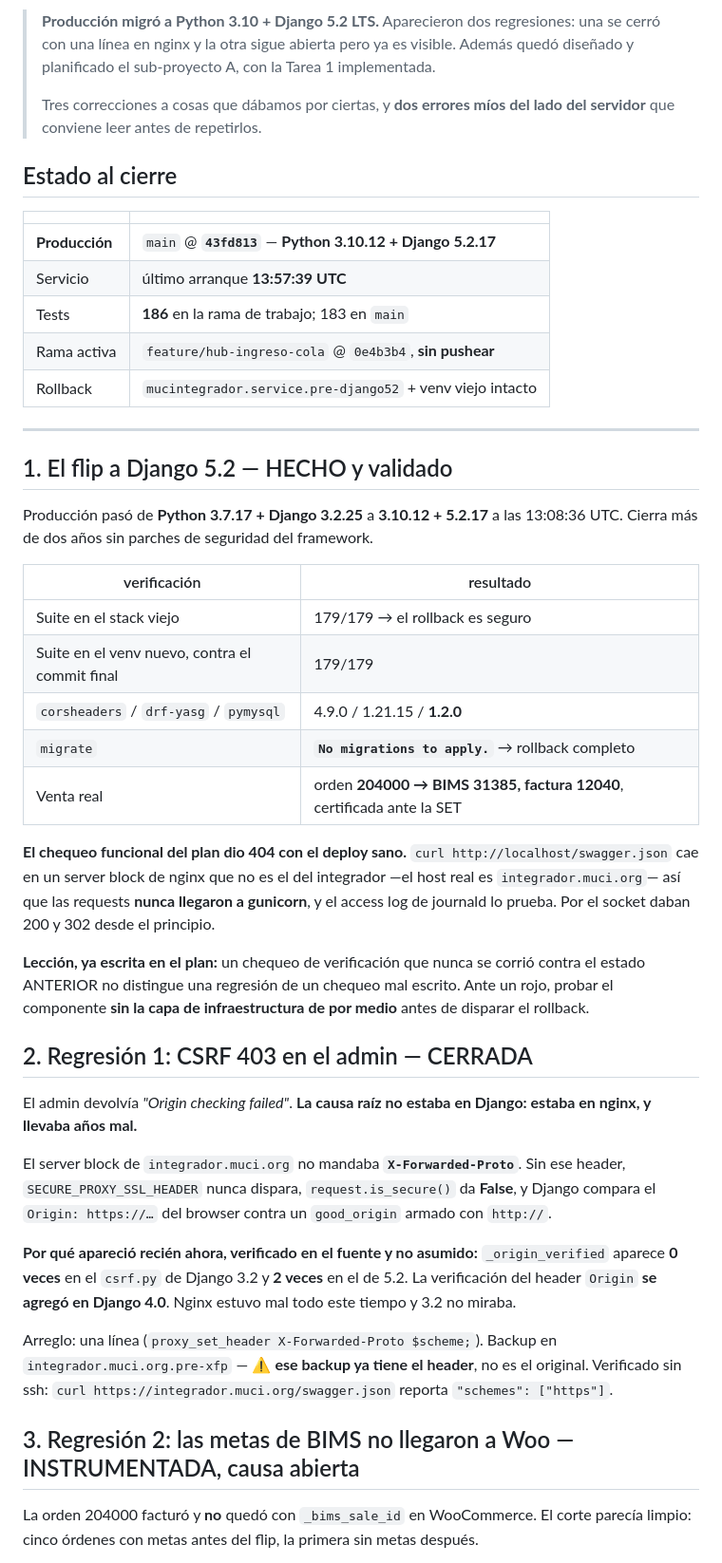
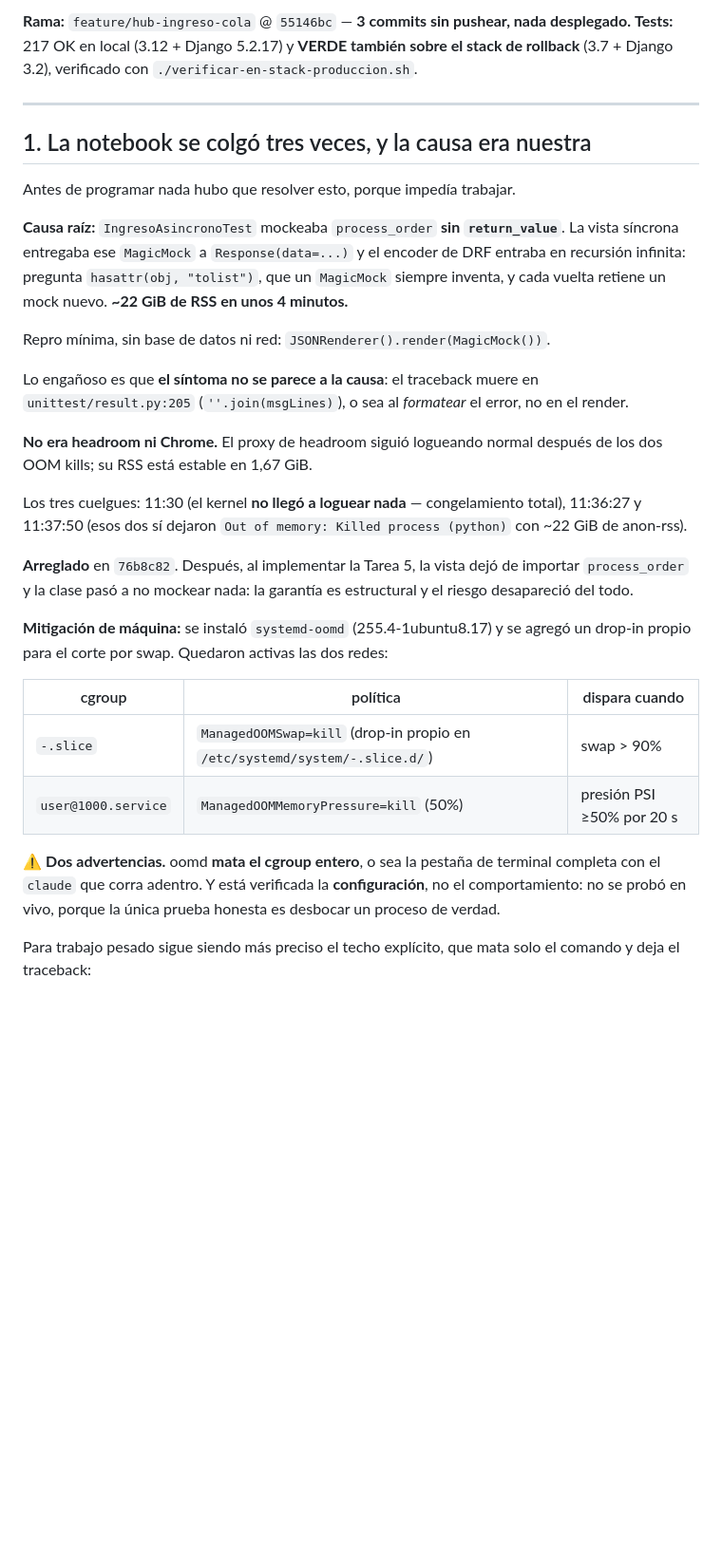
Before and after one commit to MuCi-CV/integrador-facturacion-electronica, a Markdown page: handoff.md, the part around one of its changes. Shown at 95% size. Drawn GitHub-style; blank space fills up the shorter version.

```diff
--- a/handoff.md
+++ b/handoff.md
@@ -2,64 +2,46 @@
 
-> **Producción migró a Python 3.10 + Django 5.2 LTS.** Aparecieron dos regresiones: una se cerró
-> con una línea en nginx y la otra sigue abierta pero ya es visible. Además quedó diseñado y
-> planificado el sub-proyecto A, con la Tarea 1 implementada.
->
-> Tres correcciones a cosas que dábamos por ciertas, y **dos errores míos del lado del servidor**
-> que conviene leer antes de repetirlos.
-
-## Estado al cierre
-
-| | |
-|---|---|
-| **Producción** | `main` @ **`43fd813`** — **Python 3.10.12 + Django 5.2.17** |
-| Servicio | último arranque **13:57:39 UTC** |
-| Tests | **186** en la rama de trabajo; 183 en `main` |
-| Rama activa | `feature/hub-ingreso-cola` @ `0e4b3b4`, **sin pushear** |
-| Rollback | `mucintegrador.service.pre-django52` + venv viejo intacto |
+**Rama:** `feature/hub-ingreso-cola` @ `55146bc` — **3 commits sin pushear, nada desplegado.**
+**Tests:** 217 OK en local (3.12 + Django 5.2.17) y **VERDE también sobre el stack de rollback**
+(3.7 + Django 3.2), verificado con `./verificar-en-stack-produccion.sh`.
 
 ---
 
-## 1. El flip a Django 5.2 — HECHO y validado
+## 1. La notebook se colgó tres veces, y la causa era nuestra
 
-Producción pasó de **Python 3.7.17 + Django 3.2.25** a **3.10.12 + 5.2.17** a las 13:08:36 UTC.
-Cierra más de dos años sin parches de seguridad del framework.
+Antes de programar nada hubo que resolver esto, porque impedía trabajar.
 
-| verificación | resultado |
-|---|---|
-| Suite en el stack viejo | 179/179 → el rollback es seguro |
-| Suite en el venv nuevo, contra el commit final | 179/179 |
-| `corsheaders` / `drf-yasg` / `pymysql` | 4.9.0 / 1.21.15 / **1.2.0** |
-| `migrate` | **`No migrations to apply.`** → rollback completo |
-| Venta real | orden **204000 → BIMS 31385, factura 12040**, certificada ante la SET |
+**Causa raíz:** `IngresoAsincronoTest` mockeaba `process_order` **sin `return_value`**. La vista
+síncrona entregaba ese `MagicMock` a `Response(data=...)` y el encoder de DRF entraba en recursión
+infinita: pregunta `hasattr(obj, "tolist")`, que un `MagicMock` siempre inventa, y cada vuelta
+retiene un mock nuevo. **~22 GiB de RSS en unos 4 minutos.**
 
-**El chequeo funcional del plan dio 404 con el deploy sano.** `curl http://localhost/swagger.json`
-cae en un server block de nginx que no es el del integrador —el host real es
-`integrador.muci.org`— así que las requests **nunca llegaron a gunicorn**, y el access log de
-journald lo prueba. Por el socket daban 200 y 302 desde el principio.
+Repro mínima, sin base de datos ni red: `JSONRenderer().render(MagicMock())`.
 
-**Lección, ya escrita en el plan:** un chequeo de verificación que nunca se corrió contra el estado
-ANTERIOR no distingue una regresión de un chequeo mal escrito. Ante un rojo, probar el componente
-**sin la capa de infraestructura de por medio** antes de disparar el rollback.
+Lo engañoso es que **el síntoma no se parece a la causa**: el traceback muere en
+`unittest/result.py:205` (`''.join(msgLines)`), o sea al *formatear* el error, no en el render.
 
-## 2. Regresión 1: CSRF 403 en el admin — CERRADA
+**No era headroom ni Chrome.** El proxy de headroom siguió logueando normal después de los dos OOM
+kills; su RSS está estable en 1,67 GiB.
 
-El admin devolvía *"Origin checking failed"*. **La causa raíz no estaba en Django: estaba en nginx,
-y llevaba años mal.**
+Los tres cuelgues: 11:30 (el kernel **no llegó a loguear nada** — congelamiento total), 11:36:27 y
+11:37:50 (esos dos sí dejaron `Out of memory: Killed process (python)` con ~22 GiB de anon-rss).
 
-El server block de `integrador.muci.org` no mandaba **`X-Forwarded-Proto`**. Sin ese header,
-`SECURE_PROXY_SSL_HEADER` nunca dispara, `request.is_secure()` da **False**, y Django compara el
-`Origin: https://…` del browser contra un `good_origin` armado con `http://`.
+**Arreglado** en `76b8c82`. Después, al implementar la Tarea 5, la vista dejó de importar
+`process_order` y la clase pasó a no mockear nada: la garantía es estructural y el riesgo
+desapareció del todo.
 
-**Por qué apareció recién ahora, verificado en el fuente y no asumido:** `_origin_verified` aparece
-**0 veces** en el `csrf.py` de Django 3.2 y **2 veces** en el de 5.2. La verificación del header
-`Origin` **se agregó en Django 4.0**. Nginx estuvo mal todo este tiempo y 3.2 no miraba.
+**Mitigación de máquina:** se instaló `systemd-oomd` (255.4-1ubuntu8.17) y se agregó un drop-in
+propio para el corte por swap. Quedaron activas las dos redes:
 
-Arreglo: una línea (`proxy_set_header X-Forwarded-Proto $scheme;`). Backup en
-`integrador.muci.org.pre-xfp` — ⚠️ **ese backup ya tiene el header**, no es el original.
-Verificado sin ssh: `curl https://integrador.muci.org/swagger.json` reporta `"schemes": ["https"]`.
+| cgroup | política | dispara cuando |
+|---|---|---|
+| `-.slice` | `ManagedOOMSwap=kill` (drop-in propio en `/etc/systemd/system/-.slice.d/`) | swap > 90% |
+| `user@1000.service` | `ManagedOOMMemoryPressure=kill` (50%) | presión PSI ≥50% por 20 s |
 
-## 3. Regresión 2: las metas de BIMS no llegaron a Woo — INSTRUMENTADA, causa abierta
+⚠️ **Dos advertencias.** oomd **mata el cgroup entero**, o sea la pestaña de terminal completa con
+el `claude` que corra adentro. Y está verificada la **configuración**, no el comportamiento: no se
+probó en vivo, porque la única prueba honesta es desbocar un proceso de verdad.
 
-La orden 204000 facturó y **no** quedó con `_bims_sale_id` en WooCommerce. El corte parecía
-limpio: cinco órdenes con metas antes del flip, la primera sin metas después.
+Para trabajo pesado sigue siendo más preciso el techo explícito, que mata solo el comando y deja el
+traceback:
 
```
Also changed, not shown: other parts of handoff.md (+65 -78 lines), progreso.md (+32 -15 lines).
